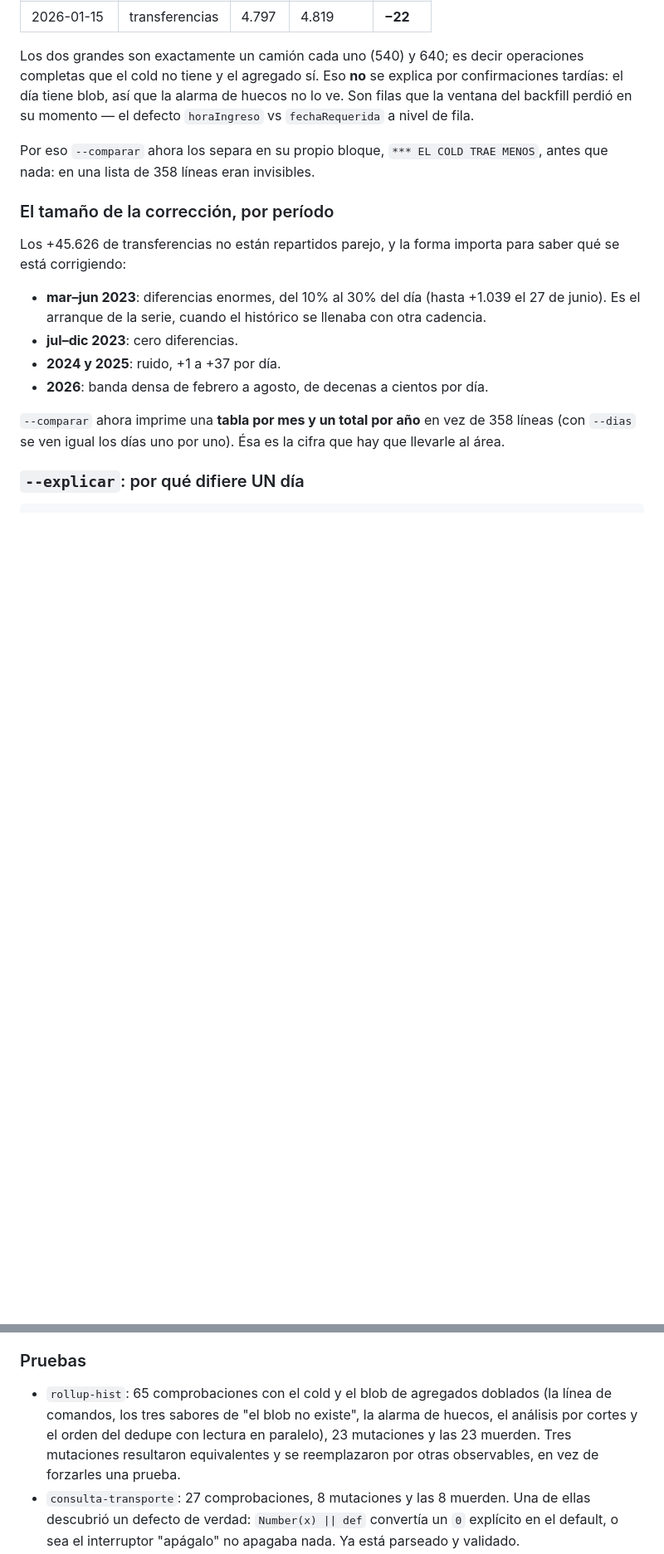
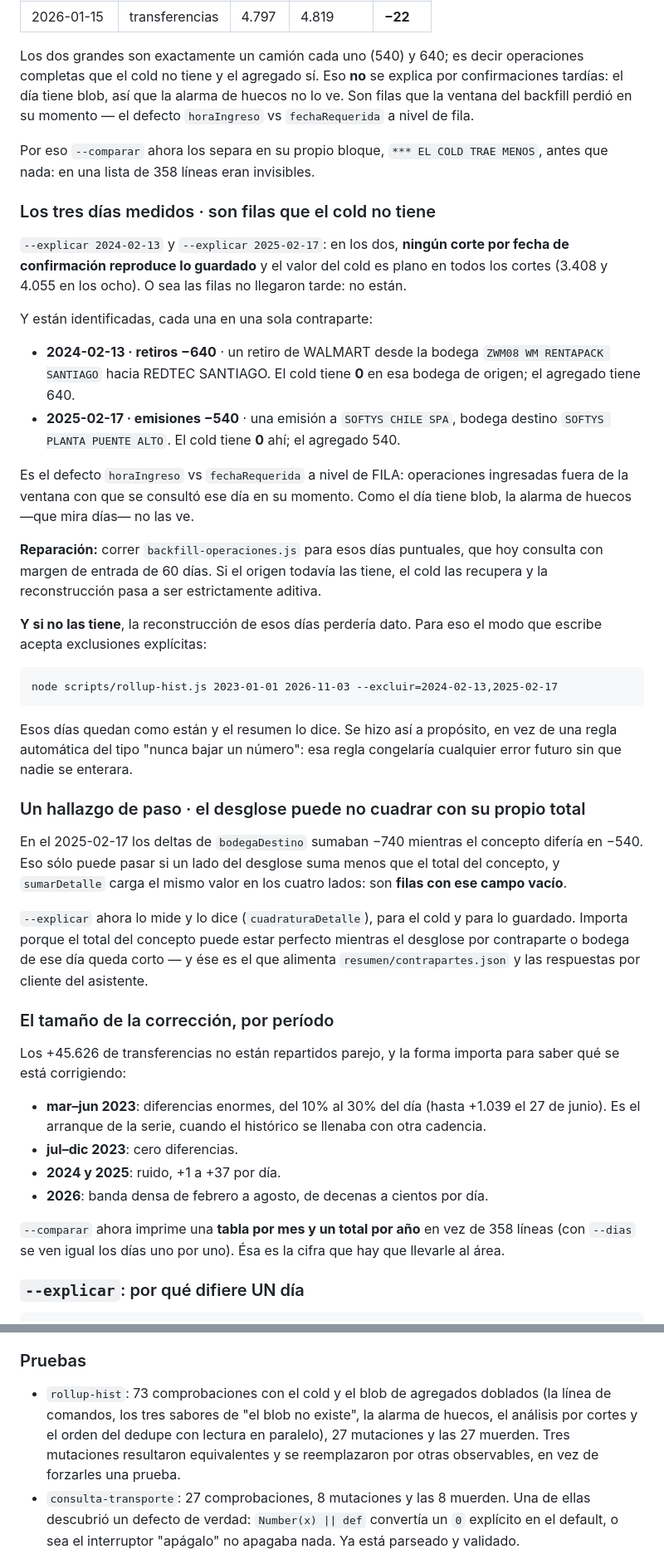
Before and after one commit to mmejias12/my_dashboard, a Markdown page: docs/inventario-rdtout.md, 2 parts joined by grey strips. Shown at 83% size. Rendered like a GitHub page; blank space fills up the shorter version.

````diff
--- a/docs/inventario-rdtout.md
+++ b/docs/inventario-rdtout.md
@@ -405,6 +405,52 @@ el defecto `horaIngreso` vs `fechaRequerida` a nivel de fila.
 Por eso `--comparar` ahora los separa en su propio bloque, `*** EL COLD TRAE
 MENOS`, antes que nada: en una lista de 358 líneas eran invisibles.
 
+### Los tres días medidos · son filas que el cold no tiene
+
+`--explicar 2024-02-13` y `--explicar 2025-02-17`: en los dos, **ningún corte por
+fecha de confirmación reproduce lo guardado** y el valor del cold es plano en
+todos los cortes (3.408 y 4.055 en los ocho). O sea las filas no llegaron tarde:
+no están.
+
+Y están identificadas, cada una en una sola contraparte:
+
+- **2024-02-13 · retiros −640** · un retiro de WALMART desde la bodega
+  `ZWM08 WM RENTAPACK SANTIAGO` hacia REDTEC SANTIAGO. El cold tiene **0** en esa
+  bodega de origen; el agregado tiene 640.
+- **2025-02-17 · emisiones −540** · una emisión a `SOFTYS CHILE SPA`, bodega
+  destino `SOFTYS PLANTA PUENTE ALTO`. El cold tiene **0** ahí; el agregado 540.
+
+Es el defecto `horaIngreso` vs `fechaRequerida` a nivel de FILA: operaciones
+ingresadas fuera de la ventana con que se consultó ese día en su momento. Como
+el día tiene blob, la alarma de huecos —que mira días— no las ve.
+
+**Reparación:** correr `backfill-operaciones.js` para esos días puntuales, que hoy
+consulta con margen de entrada de 60 días. Si el origen todavía las tiene, el
+cold las recupera y la reconstrucción pasa a ser estrictamente aditiva.
+
+**Y si no las tiene**, la reconstrucción de esos días perdería dato. Para eso el
+modo que escribe acepta exclusiones explícitas:
+
+```
+node scripts/rollup-hist.js 2023-01-01 2026-11-03 --excluir=2024-02-13,2025-02-17
+```
+
+Esos días quedan como están y el resumen lo dice. Se hizo así a propósito, en vez
+de una regla automática del tipo "nunca bajar un número": esa regla congelaría
+cualquier error futuro sin que nadie se enterara.
+
+### Un hallazgo de paso · el desglose puede no cuadrar con su propio total
+
+En el 2025-02-17 los deltas de `bodegaDestino` sumaban −740 mientras el concepto
+difería en −540. Eso sólo puede pasar si un lado del desglose suma menos que el
+total del concepto, y `sumarDetalle` carga el mismo valor en los cuatro lados:
+son **filas con ese campo vacío**.
+
+`--explicar` ahora lo mide y lo dice (`cuadraturaDetalle`), para el cold y para lo
+guardado. Importa porque el total del concepto puede estar perfecto mientras el
+desglose por contraparte o bodega de ese día queda corto — y ése es el que
+alimenta `resumen/contrapartes.json` y las respuestas por cliente del asistente.
+
 ### El tamaño de la corrección, por período
 
 Los +45.626 de transferencias no están repartidos parejo, y la forma importa
@@ -483,10 +529,10 @@ doce llamadas al proveedor y pasa a ser lectura de blobs.
 
 ### Pruebas
 
-- `rollup-hist`: 65 comprobaciones con el cold y el blob de agregados doblados
+- `rollup-hist`: 73 comprobaciones con el cold y el blob de agregados doblados
   (la línea de comandos, los tres sabores de "el blob no existe", la alarma de
   huecos, el análisis por cortes y el orden del dedupe con lectura en paralelo),
-  23 mutaciones y las 23 muerden. Tres mutaciones resultaron equivalentes y se
+  27 mutaciones y las 27 muerden. Tres mutaciones resultaron equivalentes y se
   reemplazaron por otras observables, en vez de forzarles una prueba.
 - `consulta-transporte`: 27 comprobaciones, 8 mutaciones y las 8 muerden. Una de
   ellas descubrió un defecto de verdad: `Number(x) || def` convertía un `0`
````
